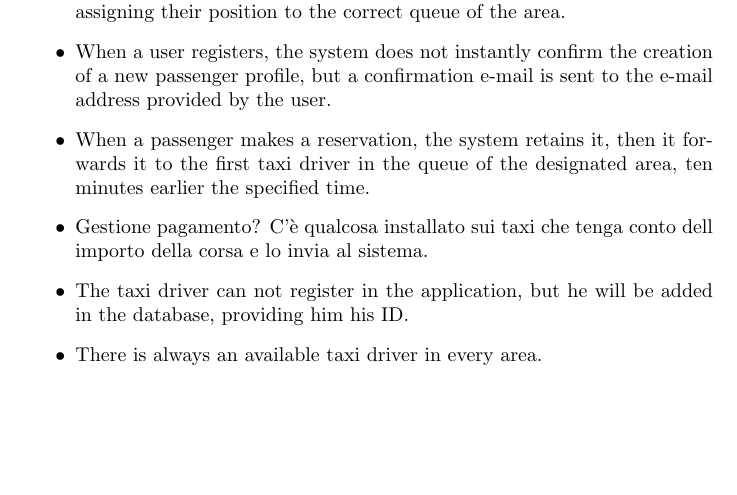
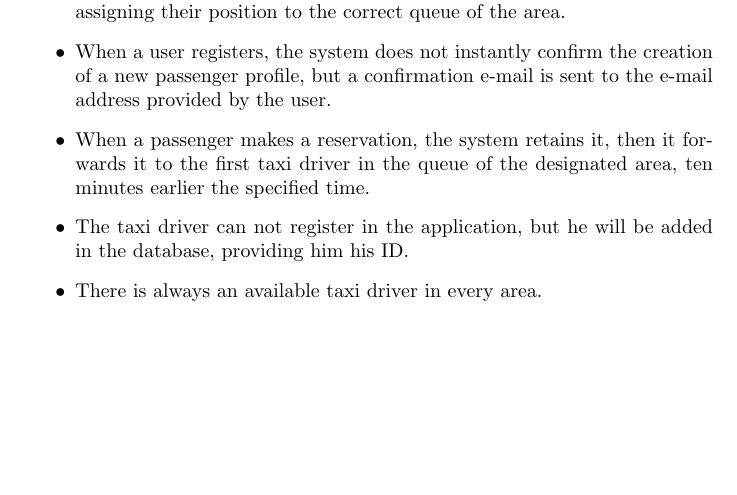
Before and after one commit to MichelaCattaneo/myTaxiService, a LaTeX document (RASD.tex): part of page 7 of 16, cut so that both start at the same text. Compiled offline with pdfLaTeX.

Commit message:
[RASD] Updates
Few changes in alloy.

```diff
--- a/RASD.tex
+++ b/RASD.tex
@@ -124,7 +124,6 @@
 				\item  The system constantly updates the position of all drivers of all areas, assigning their position to the correct queue of the area.
 				\item When a user registers, the system does not instantly confirm the creation of a new passenger profile, but a confirmation e-mail is sent to the e-mail address provided by the user.
 				\item When a passenger makes a reservation, the system retains it, then it forwards it to the first taxi driver in the queue of the designated area, ten minutes earlier the specified time.
-				\item Gestione pagamento? C'è qualcosa installato sui taxi che tenga conto dell importo della corsa e lo invia al sistema.
 				\item The taxi driver can not register in the application, but he will be added in the database, providing him his ID.
 				\item There is always an available taxi driver in every area.
 			\end{itemize}
```
Also changed, not shown: RASD.pdf, 3 other files.
